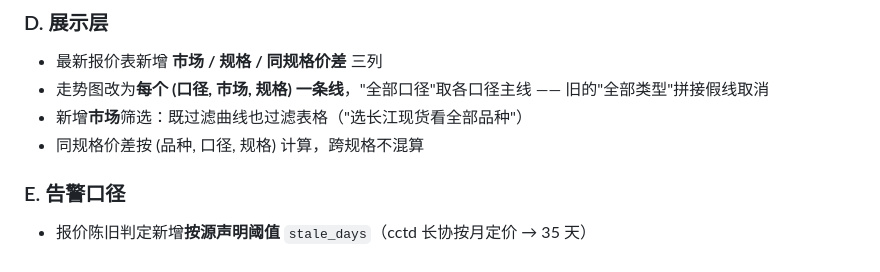
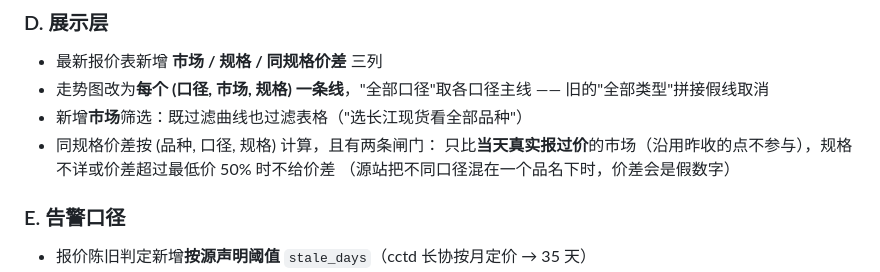
Before and after one commit to white1star/KuangYeZIXUN, a Markdown page: docs/price-source-audit.md, the part around the change. Drawn GitHub-style.

Commit message:
docs(prices): 补充价差计算的两条闸门
同规格价差只比当天真实报价的市场；规格不详或价差超最低价 50% 时不展示。

```diff
--- a/docs/price-source-audit.md
+++ b/docs/price-source-audit.md
@@ -307,7 +307,9 @@ UNIQUE(commodity, price_type, market, spec, price_date, source_key)
 - 最新报价表新增 **市场 / 规格 / 同规格价差** 三列
 - 走势图改为**每个 (口径, 市场, 规格) 一条线**，"全部口径"取各口径主线 —— 旧的"全部类型"拼接假线取消
 - 新增**市场**筛选：既过滤曲线也过滤表格（"选长江现货看全部品种"）
-- 同规格价差按 (品种, 口径, 规格) 计算，跨规格不混算
+- 同规格价差按 (品种, 口径, 规格) 计算，且有两条闸门：
+  只比**当天真实报过价**的市场（沿用昨收的点不参与），规格不详或价差超过最低价 50% 时不给价差
+  （源站把不同口径混在一个品名下时，价差会是假数字）
 
 ### E. 告警口径
 
```
